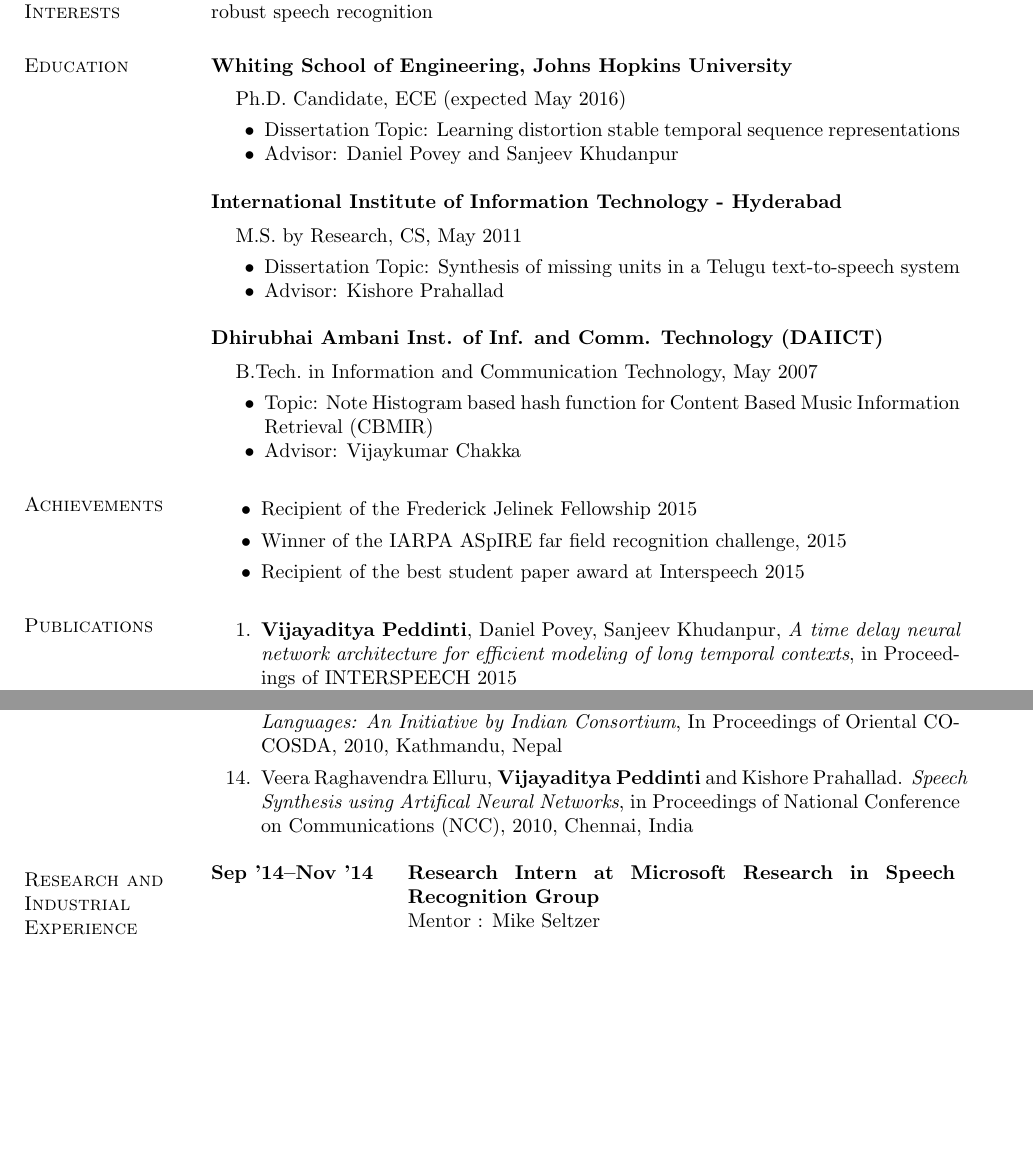
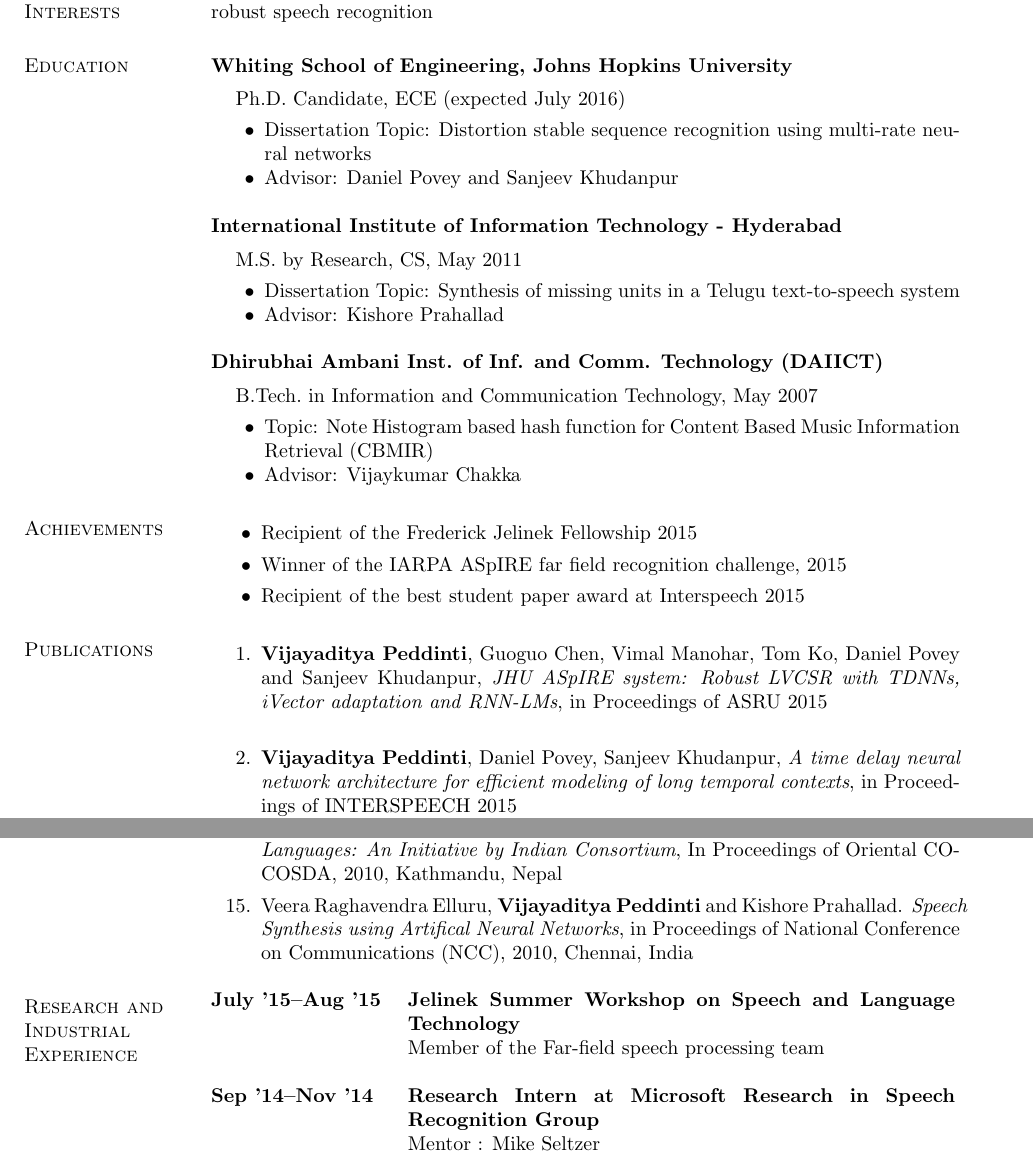
Before and after one commit to vijayaditya/vijayaditya.github.io, a LaTeX CV (resume/resume.tex): two parts of pages 1 and 2 of 3 before the commit and two parts of pages 1 and 2 of 4 after it, joined at a grey line, cut so that both start at the same text, the shorter picture padded with empty space. Compiled offline with pdfLaTeX.

Commit message:
updated resume

```diff
--- a/resume/resume.tex
+++ b/resume/resume.tex
@@ -60,11 +60,11 @@ Speech signal processing and Machine Learning with focus on Acoustic modeling fo
 {\bf Whiting School of Engineering, Johns Hopkins University}\\
 \vspace*{-.1in}
 \begin{list1}
-\item[] Ph.D.~Candidate, ECE (expected May 2016)
+\item[] Ph.D.~Candidate, ECE (expected July 2016)
 
 \begin{list2}
 \vspace*{.05in}
-\item Dissertation Topic:  Learning distortion stable temporal sequence representations
+\item Dissertation Topic:  Distortion stable sequence recognition using multi-rate neural networks
 \item Advisor: Daniel Povey and Sanjeev Khudanpur
 \end{list2}
 \end{list1}
@@ -104,6 +104,8 @@ Speech signal processing and Machine Learning with focus on Acoustic modeling fo
 \section{\sc Publications}
 \begin{enumerate}
 
+\item \textbf{Vijayaditya Peddinti}, Guoguo Chen, Vimal Manohar, Tom Ko, Daniel Povey and Sanjeev Khudanpur,
+\textit{JHU ASpIRE system: Robust LVCSR with TDNNs, iVector adaptation and RNN-LMs}, in Proceedings of ASRU 2015\\
 
 \item \textbf{Vijayaditya Peddinti}, Daniel Povey, Sanjeev Khudanpur,
 \textit{A time delay neural network architecture for efficient modeling of long temporal contexts}, in Proceedings of INTERSPEECH 2015\\
@@ -153,6 +155,10 @@ Speech signal processing and Machine Learning with focus on Acoustic modeling fo
 \section{\sc Research and Industrial Experience}
 
 \begin{longtable}{@{}p{1.2in}p{3.8in}}
+
+\textbf{July '15--Aug '15} & \textbf{Jelinek Summer Workshop on Speech and Language Technology} \\
+& Member of the Far-field speech processing team \\
+&\\
 
 \textbf{Sep '14--Nov '14} & \textbf{Research Intern at Microsoft Research in Speech Recognition Group} \\
 & Mentor : Mike Seltzer \\
```
